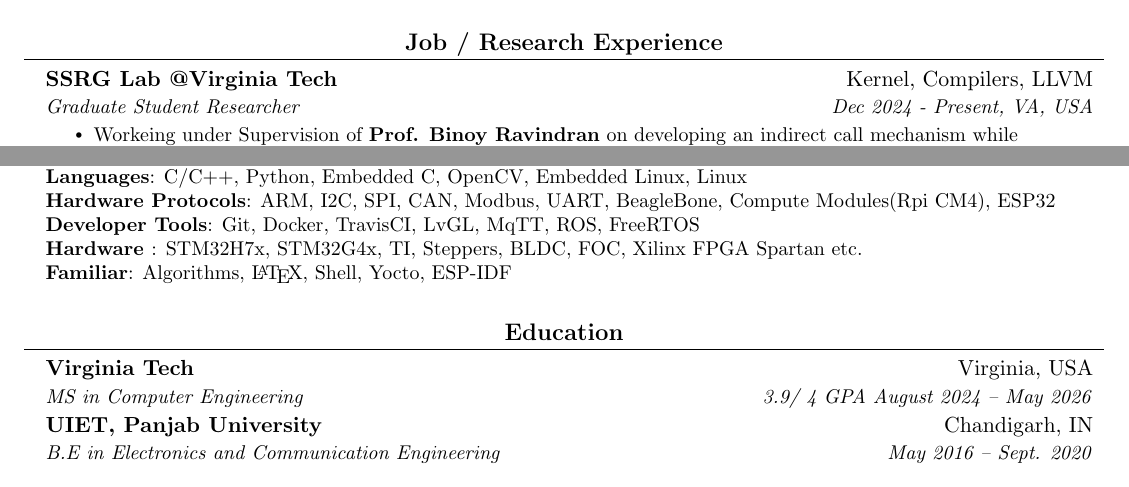
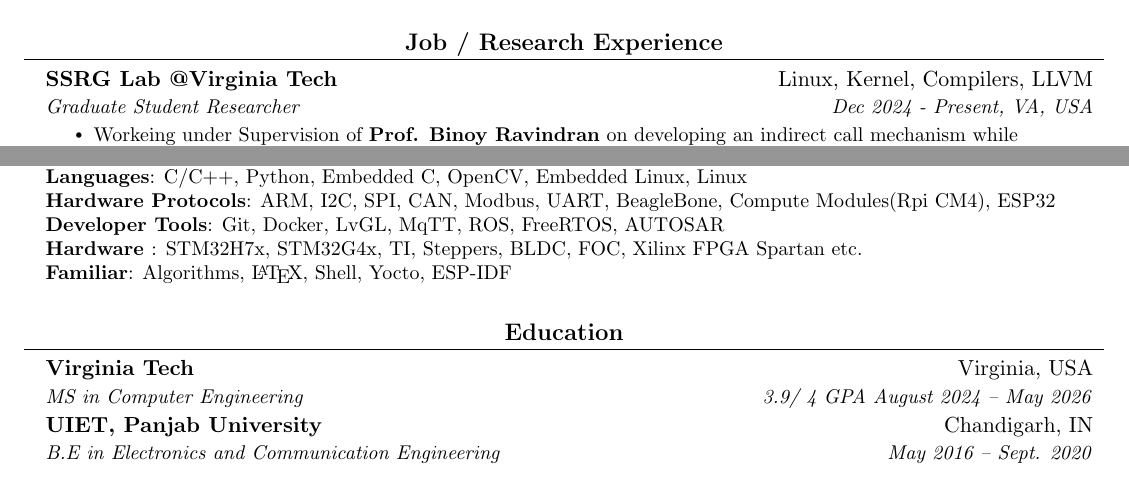
Before and after one commit to pranav083/resume_latex, a LaTeX CV (resume/pranav_resume.tex): two parts of page 1 of 2, joined at a grey line, cut so that both start at the same text. Compiled offline with pdfLaTeX.

Commit message:
Update resume to include Linux and AUTOSAR in skills section

```diff
--- a/resume/pranav_resume.tex
+++ b/resume/pranav_resume.tex
@@ -131,7 +131,7 @@
 
 \resumeSubHeadingListStart
     \resumeSubheading
-      {SSRG Lab @Virginia Tech}{Kernel, Compilers, LLVM}
+      {SSRG Lab @Virginia Tech}{Linux, Kernel, Compilers, LLVM}
       {Graduate Student Researcher}{Dec 2024 - Present, VA, USA}
       \resumeItemListStart
         \resumeItem{Workeing under Supervision of \underline{\textbf{\href{https://binoyravindran.github.io/about/about/}{Prof. Binoy Ravindran}}} on developing an indirect call mechanism while de-compiling code binary.}
@@ -182,7 +182,7 @@
     \small{\item{
      \textbf{Languages}{: C/C++, Python, Embedded C, OpenCV, Embedded Linux, Linux} \\
      \textbf{Hardware Protocols}{: ARM, I2C, SPI, CAN, Modbus, UART, BeagleBone, Compute Modules(Rpi CM4),  ESP32} \\
-     \textbf{Developer Tools}{: Git, Docker, TravisCI, LvGL, MqTT, ROS, FreeRTOS} \\
+     \textbf{Developer Tools}{: Git, Docker, LvGL, MqTT, ROS, FreeRTOS, AUTOSAR} \\
      \textbf{Hardware }{: STM32H7x, STM32G4x, TI, Steppers, BLDC, FOC, Xilinx FPGA Spartan etc.} \\
      \textbf{Familiar}{: Algorithms, \LaTeX, Shell, Yocto, ESP-IDF}
     }}
```
Also changed, not shown: resume/pranav_resume.pdf.
